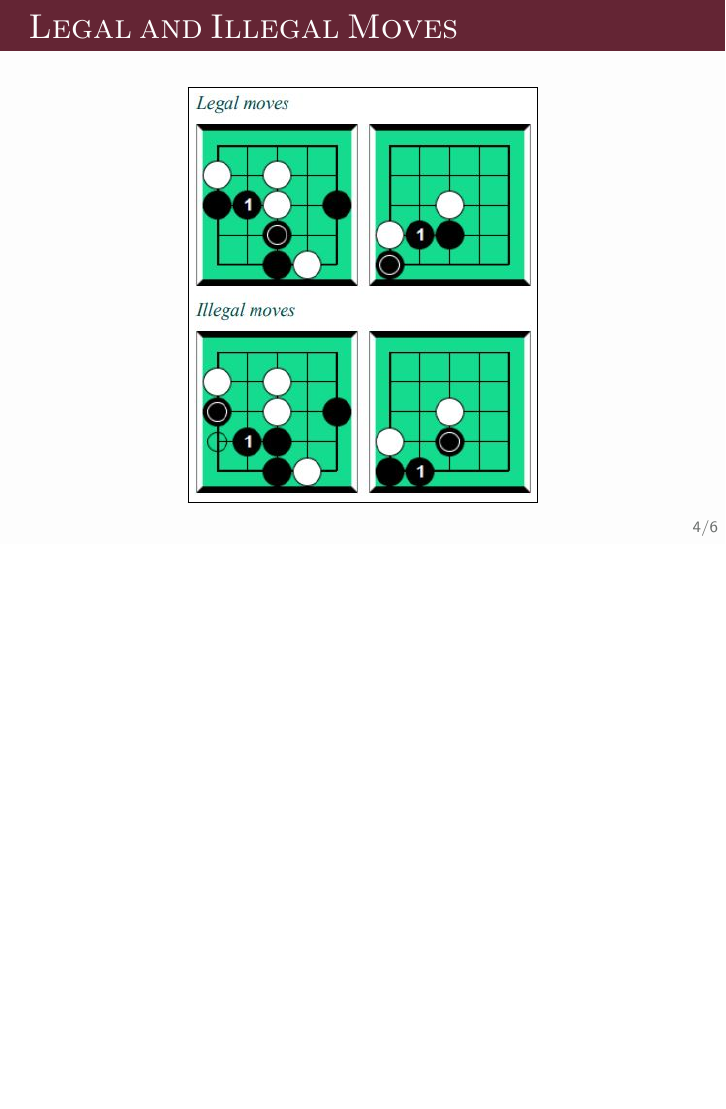
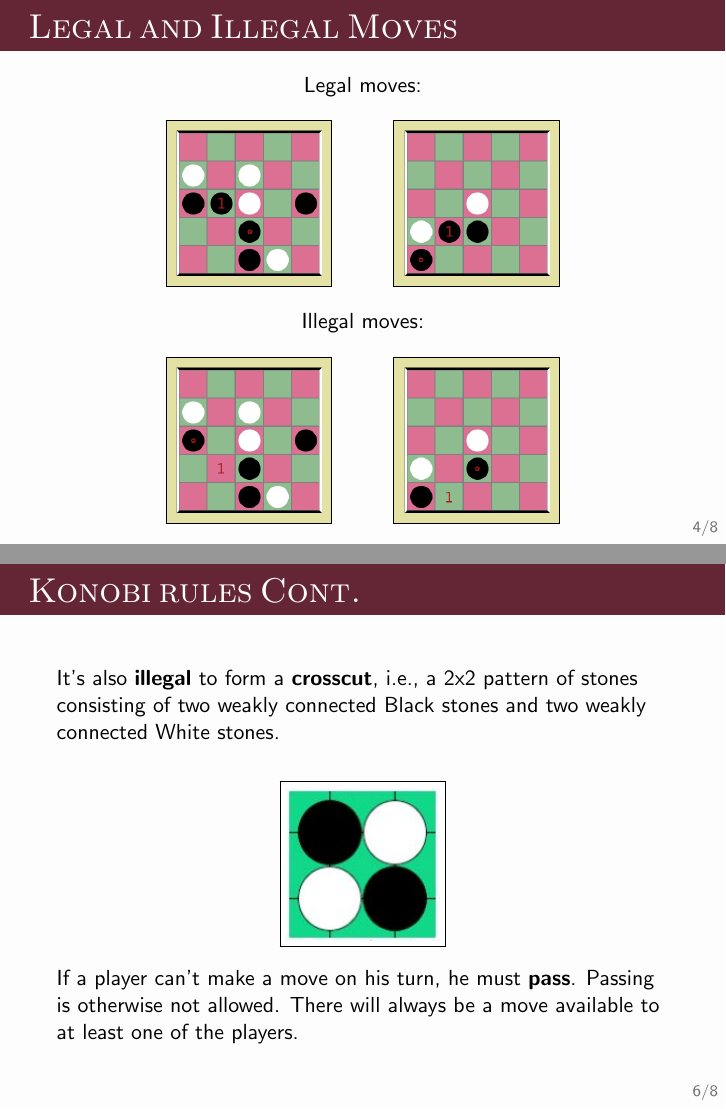
Before and after one commit to enricofallacara/konobi, LaTeX slides (presentation/pres.tex): page 5 of 7 before the commit and pages 5 and 7 of 9 after it, the two joined at a grey line, the shorter picture padded with empty space. Compiled offline with pdfLaTeX.

Commit message:
new images for presentation

```diff
--- a/presentation/pres.tex
+++ b/presentation/pres.tex
@@ -67,6 +71,31 @@
   \end{frame}
 
 
+  \begin{frame}{Legal and Illegal Moves}
+
+    % Mettere margine più grande per la color box.
+    \begin{centering}
+
+      Legal moves:
+
+      \vspace{1em}
+
+      \fcolorbox{black}{yellow!70!black!40}{\includegraphics[width=0.25\textwidth]{img/legal1.png}}\hspace{0.1\textwidth}%
+      \fcolorbox{black}{yellow!70!black!40}{\includegraphics[width=0.25\textwidth]{img/legal2.png}}
+
+      \vspace{1em}
+
+      Illegal moves:
+
+      \vspace{1em}
+
+      \fcolorbox{black}{yellow!70!black!40}{\includegraphics[width=0.25\textwidth]{img/illegal1.png}}\hspace{0.1\textwidth}%
+      \fcolorbox{black}{yellow!70!black!40}{\includegraphics[width=0.25\textwidth]{img/illegal2.png}}\par
+
+    \end{centering}
+
+
+  \end{frame}
 
   \begin{frame}{Legal and Illegal Moves}
 
@@ -91,12 +120,30 @@
       \fcolorbox{black}{white}{\includegraphics[width=0.25\textwidth]{img/crosscut.jpg}}
     \end{figure}
 
+
+    If a player can't make a move on his turn, he must \textbf{pass}. Passing is otherwise not allowed. There will always be a move available to at least one of the players.
+
+  \end{frame}
+
+
+
+  \begin{frame}{Konobi rules Cont.}
+
+    It's also \textbf{illegal} to form a \textbf{crosscut}, i.e., a 2x2 pattern of stones consisting of two weakly connected Black stones and two weakly connected White stones.
+
+    \vspace{1em}
+
+    \begin{centering}
+
+      \fcolorbox{black}{yellow!70!black!40}{\includegraphics[width=0.25\textwidth]{img/cross.png}}
+
+    \end{centering}
+
     \vspace{1em}
 
     If a player can't make a move on his turn, he must \textbf{pass}. Passing is otherwise not allowed. There will always be a move available to at least one of the players.
 
   \end{frame}
-
 
 
   \begin{frame}{Konobi rules Cont.}
```
Also changed, not shown: presentation/img/cross.png (added), presentation/img/empty.png (added), presentation/img/illegal1.png (added), presentation/img/illegal2.png (added), presentation/img/legal1.png (added), presentation/img/legal2.png (added), presentation/pres.pdf, presentation/pres.tex (10 more changed lines).
